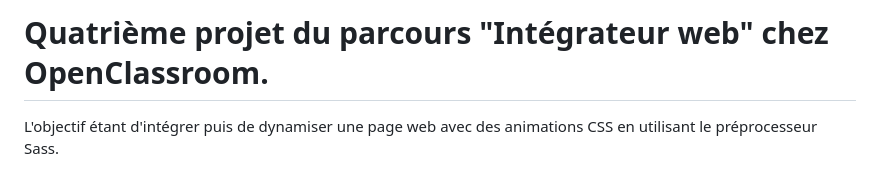
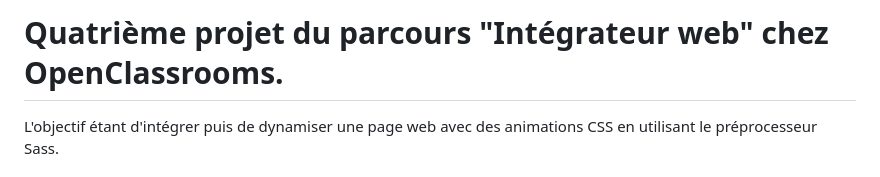
Before and after one commit to epsilon-devweb/OhMyFood, a Markdown page: README.md, the part around the change. Rendered like a GitHub page.

```diff
--- a/README.md
+++ b/README.md
@@ -1,4 +1,4 @@
-# Quatrième projet du parcours "Intégrateur web" chez OpenClassroom.
+# Quatrième projet du parcours "Intégrateur web" chez OpenClassrooms.
 L'objectif étant d'intégrer puis de dynamiser une page web avec des animations CSS en utilisant le préprocesseur Sass.
 
 # Lien vers GitPages :
```
